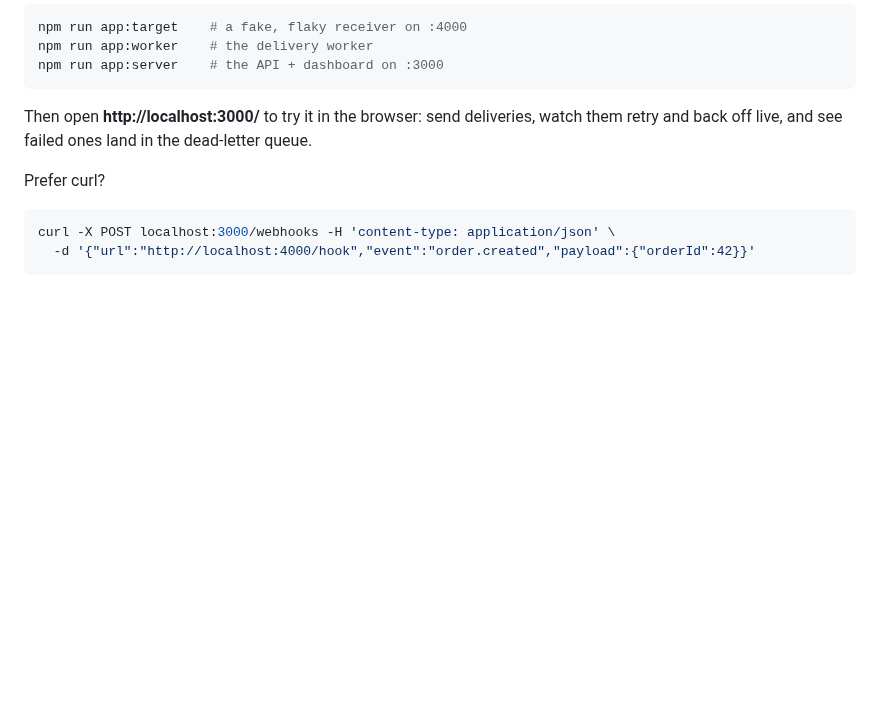
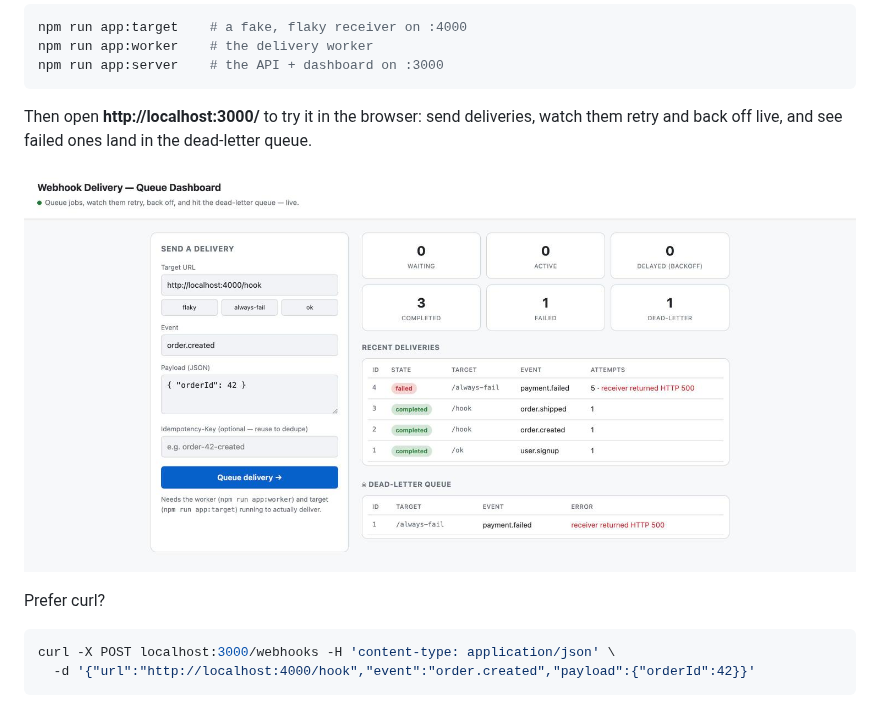
Before and after one commit to swapnull-in/messaging-queues, a Markdown page: README.md, the part around the change. Drawn GitHub-style; pictures changed too: docs/dashboard.jpg (added); blank space fills up the shorter version.

Commit message:
docs: add dashboard screenshot to README
Co-Authored-By: Claude Opus 4.8 <noreply@anthropic.com>

````diff
--- a/README.md
+++ b/README.md
@@ -63,6 +63,8 @@ Then open **http://localhost:3000/** to try it in the browser: send deliveries,
 watch them retry and back off live, and see failed ones land in the dead-letter
 queue.
 
+![Webhook delivery dashboard](docs/dashboard.jpg)
+
 Prefer curl?
 
 ```bash
````
